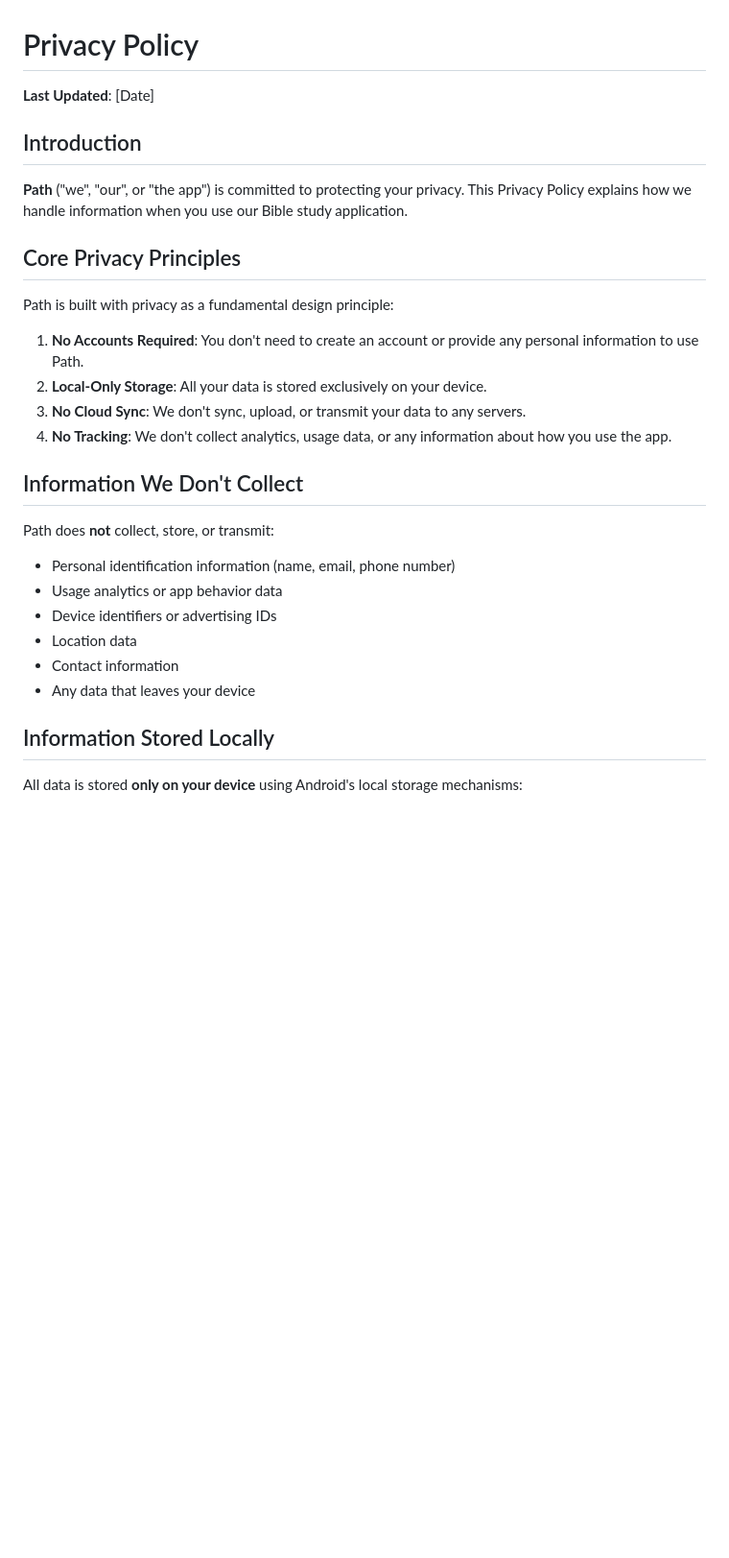
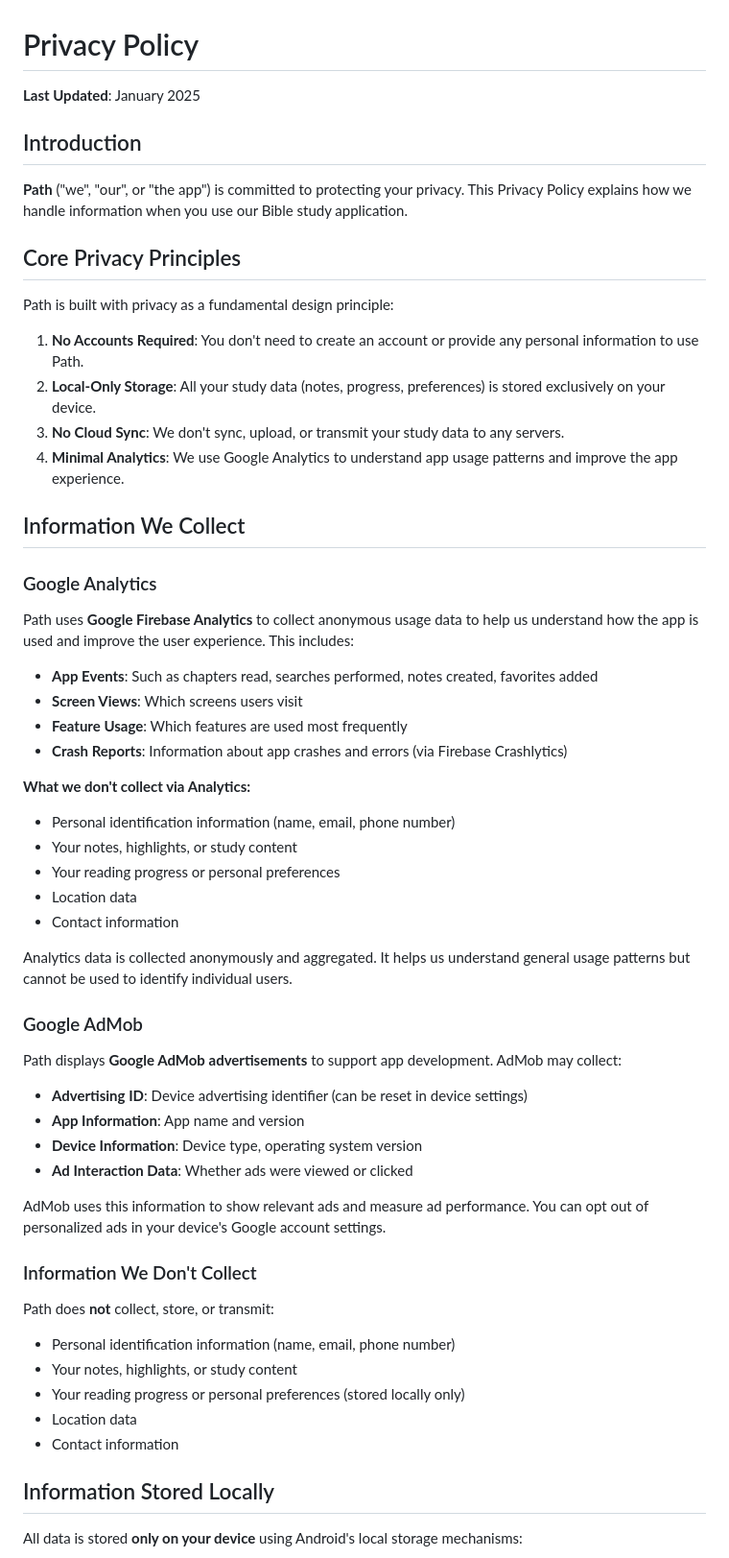
Before and after one commit to chartmann1590/path, a Markdown page: PRIVACY.md, the part around the change printed below. Shown: that part at 96% size. GitHub-like rendering; blank space fills up the shorter version.

Commit message:
Update PRIVACY.md to include Firebase Analytics and AdMob information

```diff
--- a/PRIVACY.md
+++ b/PRIVACY.md
@@ -1,6 +1,6 @@
 # Privacy Policy
 
-**Last Updated**: [Date]
+**Last Updated**: January 2025
 
 ## Introduction
 
@@ -11,20 +11,50 @@
 Path is built with privacy as a fundamental design principle:
 
 1. **No Accounts Required**: You don't need to create an account or provide any personal information to use Path.
-2. **Local-Only Storage**: All your data is stored exclusively on your device.
-3. **No Cloud Sync**: We don't sync, upload, or transmit your data to any servers.
-4. **No Tracking**: We don't collect analytics, usage data, or any information about how you use the app.
+2. **Local-Only Storage**: All your study data (notes, progress, preferences) is stored exclusively on your device.
+3. **No Cloud Sync**: We don't sync, upload, or transmit your study data to any servers.
+4. **Minimal Analytics**: We use Google Analytics to understand app usage patterns and improve the app experience.
 
-## Information We Don't Collect
+## Information We Collect
+
+### Google Analytics
+
+Path uses **Google Firebase Analytics** to collect anonymous usage data to help us understand how the app is used and improve the user experience. This includes:
+
+- **App Events**: Such as chapters read, searches performed, notes created, favorites added
+- **Screen Views**: Which screens users visit
+- **Feature Usage**: Which features are used most frequently
+- **Crash Reports**: Information about app crashes and errors (via Firebase Crashlytics)
+
+**What we don't collect via Analytics:**
+- Personal identification information (name, email, phone number)
+- Your notes, highlights, or study content
+- Your reading progress or personal preferences
+- Location data
+- Contact information
+
+Analytics data is collected anonymously and aggregated. It helps us understand general usage patterns but cannot be used to identify individual users.
+
+### Google AdMob
+
+Path displays **Google AdMob advertisements** to support app development. AdMob may collect:
+
+- **Advertising ID**: Device advertising identifier (can be reset in device settings)
+- **App Information**: App name and version
+- **Device Information**: Device type, operating system version
+- **Ad Interaction Data**: Whether ads were viewed or clicked
+
+AdMob uses this information to show relevant ads and measure ad performance. You can opt out of personalized ads in your device's Google account settings.
+
+### Information We Don't Collect
 
 Path does **not** collect, store, or transmit:
 
 - Personal identification information (name, email, phone number)
-- Usage analytics or app behavior data
-- Device identifiers or advertising IDs
+- Your notes, highlights, or study content
+- Your reading progress or personal preferences (stored locally only)
 - Location data
 - Contact information
-- Any data that leaves your device
 
 ## Information Stored Locally
 
```
Also changed, not shown: other parts of PRIVACY.md (+34 -7 lines).
